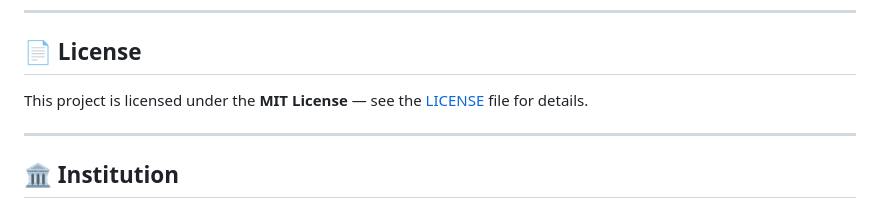
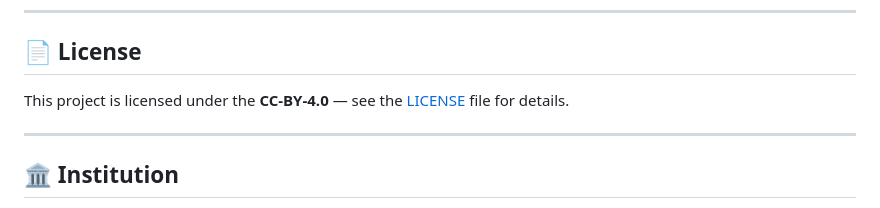
Before and after one commit to kossi-ctrl/Wave, a Markdown page: README.md, the part around the change. GitHub-like rendering.

```diff
--- a/README.md
+++ b/README.md
@@ -129,7 +129,7 @@ wave/
 
 ## 📄 License
 
-This project is licensed under the **MIT License** — see the [LICENSE](LICENSE) file for details.
+This project is licensed under the **CC-BY-4.0** — see the [LICENSE](LICENSE) file for details.
 
 ---
 
```
